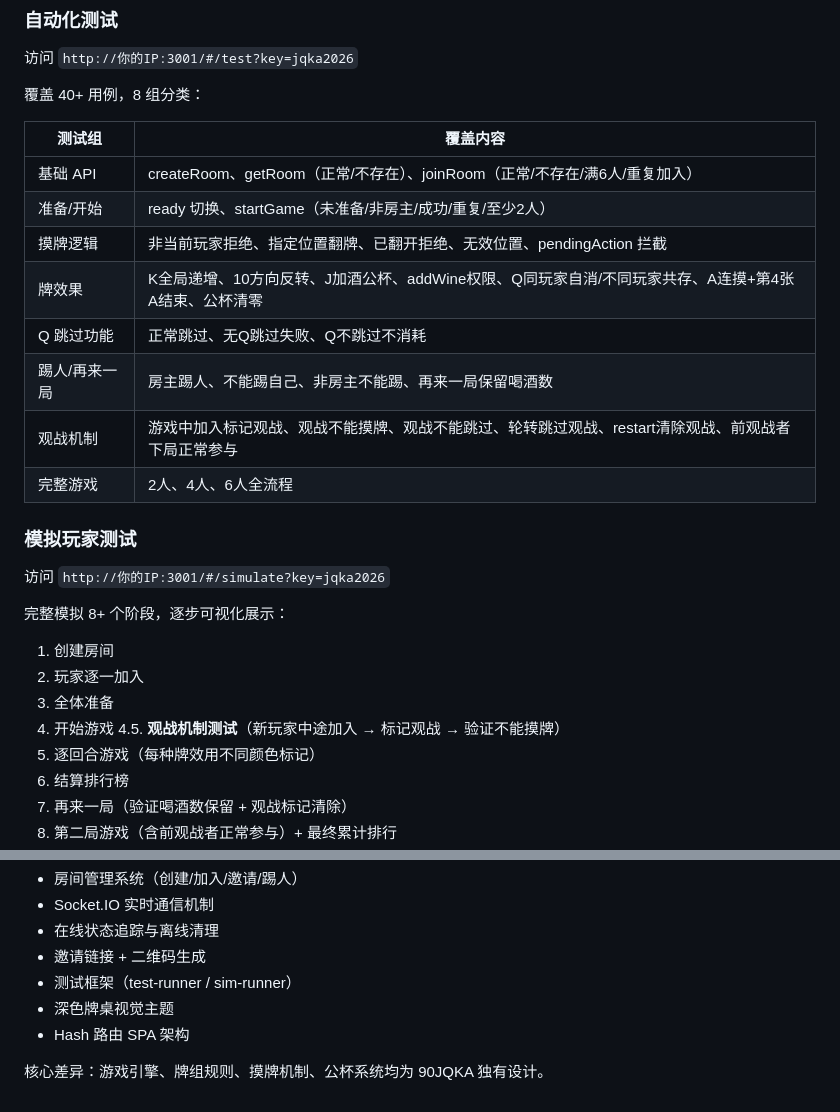
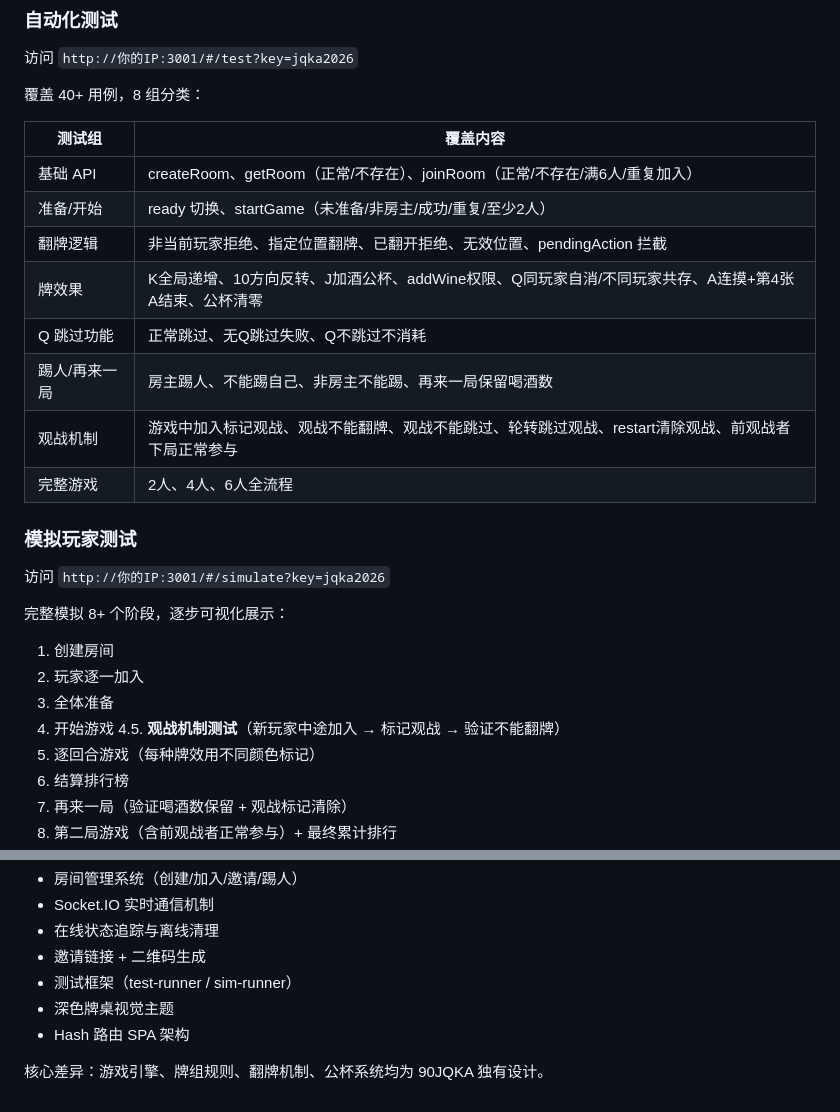
Before and after one commit to w7739977/90JQKA, a Markdown page: README.md, 2 parts joined by grey strips. Drawn GitHub-style.

```diff
--- a/README.md
+++ b/README.md
@@ -134,11 +134,11 @@ cd ~/90JQKA && git pull && pm2 restart 90jqka
 |--------|----------|
 | 基础 API | createRoom、getRoom（正常/不存在）、joinRoom（正常/不存在/满6人/重复加入） |
 | 准备/开始 | ready 切换、startGame（未准备/非房主/成功/重复/至少2人） |
-| 摸牌逻辑 | 非当前玩家拒绝、指定位置翻牌、已翻开拒绝、无效位置、pendingAction 拦截 |
+| 翻牌逻辑 | 非当前玩家拒绝、指定位置翻牌、已翻开拒绝、无效位置、pendingAction 拦截 |
 | 牌效果 | K全局递增、10方向反转、J加酒公杯、addWine权限、Q同玩家自消/不同玩家共存、A连摸+第4张A结束、公杯清零 |
 | Q 跳过功能 | 正常跳过、无Q跳过失败、Q不跳过不消耗 |
 | 踢人/再来一局 | 房主踢人、不能踢自己、非房主不能踢、再来一局保留喝酒数 |
-| 观战机制 | 游戏中加入标记观战、观战不能摸牌、观战不能跳过、轮转跳过观战、restart清除观战、前观战者下局正常参与 |
+| 观战机制 | 游戏中加入标记观战、观战不能翻牌、观战不能跳过、轮转跳过观战、restart清除观战、前观战者下局正常参与 |
 | 完整游戏 | 2人、4人、6人全流程 |
 
 ### 模拟玩家测试
@@ -151,7 +151,7 @@ cd ~/90JQKA && git pull && pm2 restart 90jqka
 2. 玩家逐一加入
 3. 全体准备
 4. 开始游戏
-4.5. **观战机制测试**（新玩家中途加入 → 标记观战 → 验证不能摸牌）
+4.5. **观战机制测试**（新玩家中途加入 → 标记观战 → 验证不能翻牌）
 5. 逐回合游戏（每种牌效用不同颜色标记）
 6. 结算排行榜
 7. 再来一局（验证喝酒数保留 + 观战标记清除）
@@ -219,4 +219,4 @@ waiting ──房主开始(all ready)──→ playing ──第4张A──→ f
 - 深色牌桌视觉主题
 - Hash 路由 SPA 架构
 
-核心差异：游戏引擎、牌组规则、摸牌机制、公杯系统均为 90JQKA 独有设计。
+核心差异：游戏引擎、牌组规则、翻牌机制、公杯系统均为 90JQKA 独有设计。
```
Also changed, not shown: other parts of README.md (+14 -14 lines).
